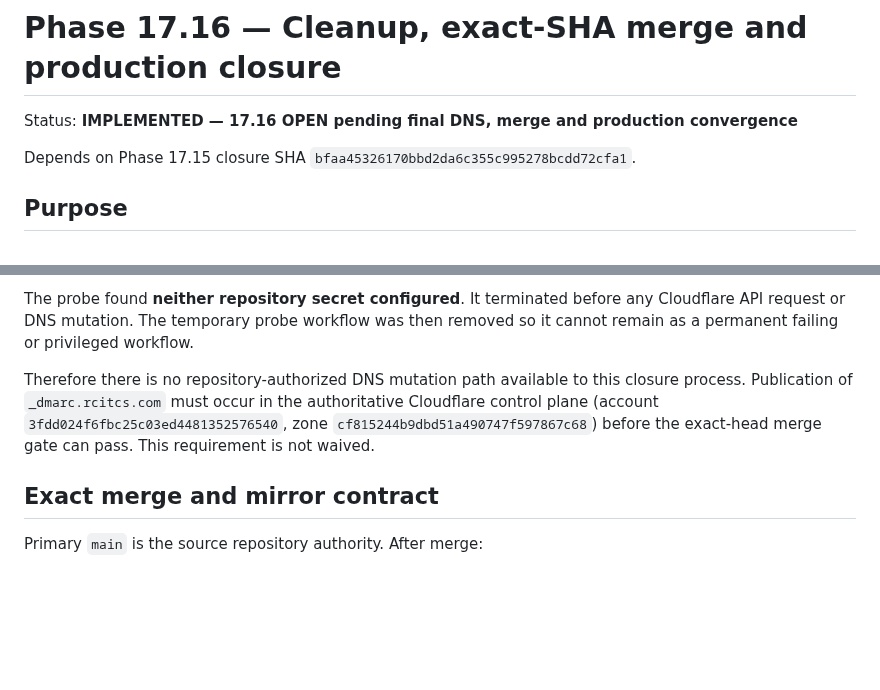
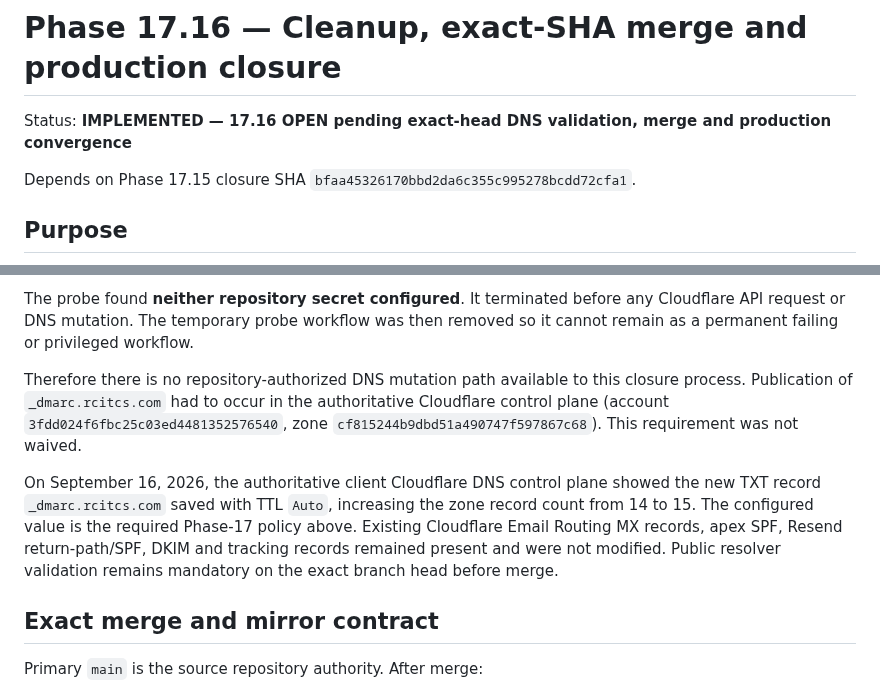
Before and after one commit to RCITCS/RC_IT_CONSULTING_SERVICES, a Markdown page: docs/PHASE_17_16_EXACT_SHA_CLOSURE.md, 2 parts joined by grey strips. GitHub-like rendering; blank space fills up the shorter version.

Commit message:
docs(phase17): record authoritative DMARC publication

```diff
--- a/docs/PHASE_17_16_EXACT_SHA_CLOSURE.md
+++ b/docs/PHASE_17_16_EXACT_SHA_CLOSURE.md
@@ -1,6 +1,6 @@
 # Phase 17.16 — Cleanup, exact-SHA merge and production closure
 
-Status: **IMPLEMENTED — 17.16 OPEN pending final DNS, merge and production convergence**
+Status: **IMPLEMENTED — 17.16 OPEN pending exact-head DNS validation, merge and production convergence**
 
 Depends on Phase 17.15 closure SHA `bfaa45326170bbd2da6c355c995278bcdd72cfa1`.
 
@@ -29,7 +29,9 @@ A guarded GitHub Actions activation probe was run against the Phase-17 branch to
 
 The probe found **neither repository secret configured**. It terminated before any Cloudflare API request or DNS mutation. The temporary probe workflow was then removed so it cannot remain as a permanent failing or privileged workflow.
 
-Therefore there is no repository-authorized DNS mutation path available to this closure process. Publication of `_dmarc.rcitcs.com` must occur in the authoritative Cloudflare control plane (account `3fdd024f6fbc25c03ed4481352576540`, zone `cf815244b9dbd51a490747f597867c68`) before the exact-head merge gate can pass. This requirement is not waived.
+Therefore there is no repository-authorized DNS mutation path available to this closure process. Publication of `_dmarc.rcitcs.com` had to occur in the authoritative Cloudflare control plane (account `3fdd024f6fbc25c03ed4481352576540`, zone `cf815244b9dbd51a490747f597867c68`). This requirement was not waived.
+
+On September 16, 2026, the authoritative client Cloudflare DNS control plane showed the new TXT record `_dmarc.rcitcs.com` saved with TTL `Auto`, increasing the zone record count from 14 to 15. The configured value is the required Phase-17 policy above. Existing Cloudflare Email Routing MX records, apex SPF, Resend return-path/SPF, DKIM and tracking records remained present and were not modified. Public resolver validation remains mandatory on the exact branch head before merge.
 
 ## Exact merge and mirror contract
 
```
